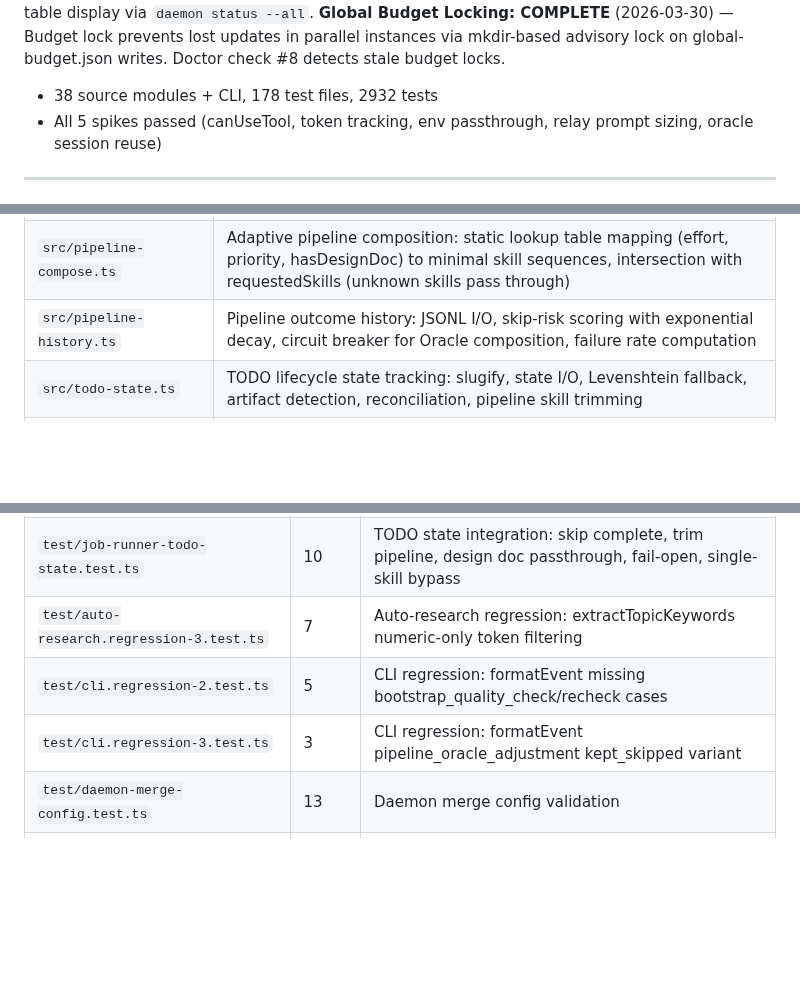
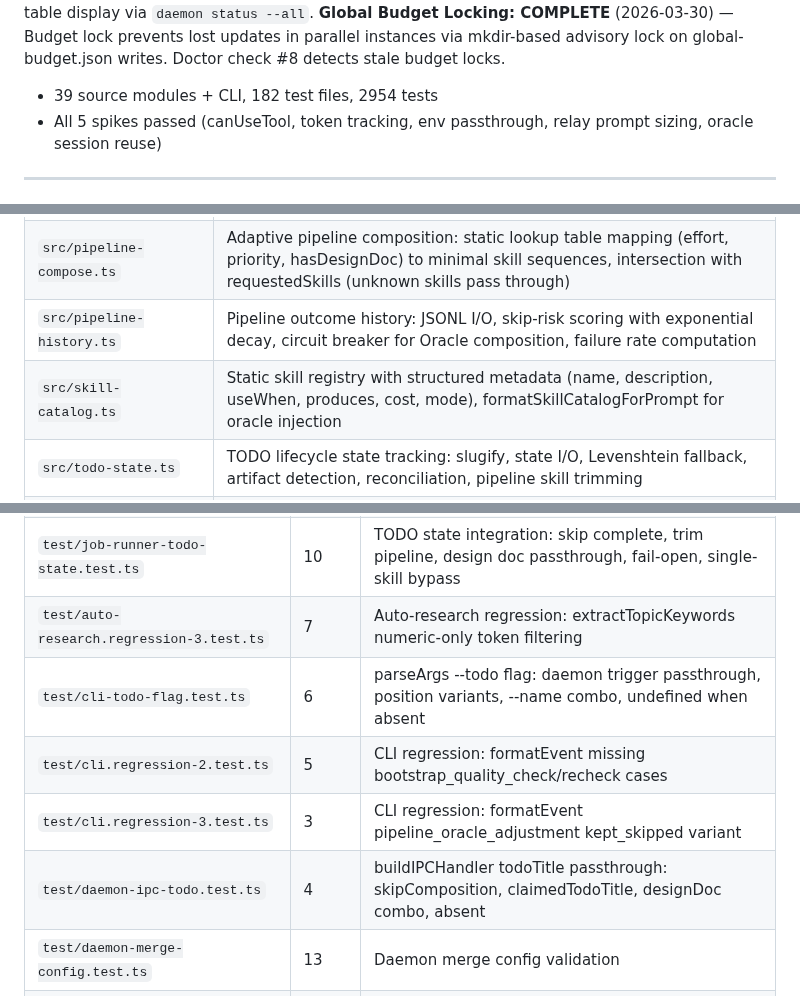
Before and after one commit to 0raclide/GaryClaw, a Markdown page: CLAUDE.md, 3 parts joined by grey strips. Drawn GitHub-style; blank space fills up the shorter version.

Commit message:
fix(qa): ISSUE-001 — update stale CLAUDE.md: module count 38→39, test files 178→182, tests 2932→2954, add 4 missing test entries + skill-catalog.ts to module map

```diff
--- a/CLAUDE.md
+++ b/CLAUDE.md
@@ -35,7 +35,7 @@ GaryClaw wraps Claude Code in an external harness that monitors context usage, c
 **Oracle-Driven Pipeline Composition: COMPLETE** (2026-03-29) — Prioritize skill recommends pipeline, job-runner parses + overrides static table after 10+ outcomes, reflection writes pipeline outcomes to decision-outcomes.md, learning loop closes through existing oracle memory
 **Daemon Fleet Command: COMPLETE** (2026-03-30) — `daemon start --parallel N` launches 2-10 workers with budget pre-validation, staggered starts, auto-cleanup. IPC pipelineProgress enrichment. Fleet table display via `daemon status --all`.
 **Global Budget Locking: COMPLETE** (2026-03-30) — Budget lock prevents lost updates in parallel instances via mkdir-based advisory lock on global-budget.json writes. Doctor check #8 detects stale budget locks.
-- 38 source modules + CLI, 178 test files, 2932 tests
+- 39 source modules + CLI, 182 test files, 2954 tests
 - All 5 spikes passed (canUseTool, token tracking, env passthrough, relay prompt sizing, oracle session reuse)
 
 ---
@@ -185,6 +185,7 @@ CLI (args, readline, display, daemon subcommands, --name/--all)
 | `src/file-conflict.ts` | File-level conflict prevention: predicted file extraction, dependency expansion, overlap detection for parallel instances |
 | `src/pipeline-compose.ts` | Adaptive pipeline composition: static lookup table mapping (effort, priority, hasDesignDoc) to minimal skill sequences, intersection with requestedSkills (unknown skills pass through) |
 | `src/pipeline-history.ts` | Pipeline outcome history: JSONL I/O, skip-risk scoring with exponential decay, circuit breaker for Oracle composition, failure rate computation |
+| `src/skill-catalog.ts` | Static skill registry with structured metadata (name, description, useWhen, produces, cost, mode), formatSkillCatalogForPrompt for oracle injection |
 | `src/todo-state.ts` | TODO lifecycle state tracking: slugify, state I/O, Levenshtein fallback, artifact detection, reconciliation, pipeline skill trimming |
 | `src/cli.ts` | `garyclaw run/resume/replay/research/oracle/daemon/dashboard`, multi-skill, daemon subcommands, `--name`/`--all`/`--cleanup` |
 
@@ -358,8 +360,10 @@ All unit tests use synthetic data — **no SDK calls**. `sdk-wrapper.ts` is the
 | `test/types-warn.test.ts` | 3 | resolveWarnFn: callback passthrough, console.warn fallback, undefined handling |
 | `test/job-runner-todo-state.test.ts` | 10 | TODO state integration: skip complete, trim pipeline, design doc passthrough, fail-open, single-skill bypass |
 | `test/auto-research.regression-3.test.ts` | 7 | Auto-research regression: extractTopicKeywords numeric-only token filtering |
+| `test/cli-todo-flag.test.ts` | 6 | parseArgs --todo flag: daemon trigger passthrough, position variants, --name combo, undefined when absent |
 | `test/cli.regression-2.test.ts` | 5 | CLI regression: formatEvent missing bootstrap_quality_check/recheck cases |
 | `test/cli.regression-3.test.ts` | 3 | CLI regression: formatEvent pipeline_oracle_adjustment kept_skipped variant |
+| `test/daemon-ipc-todo.test.ts` | 4 | buildIPCHandler todoTitle passthrough: skipComposition, claimedTodoTitle, designDoc combo, absent |
 | `test/daemon-merge-config.test.ts` | 13 | Daemon merge config validation |
 | `test/daemon-registry-file-conflict.regression-1.test.ts` | 2 | Daemon registry regression: getClaimedFiles duplicate file entries per instance |
 | `test/daemon-registry.regression-1.test.ts` | 8 | Daemon registry regression: getClaimedTodoTitles cross-instance coordination |
```
Also changed, not shown: other parts of CLAUDE.md (+2 -0 lines).
